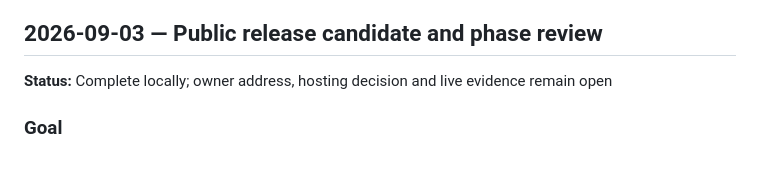
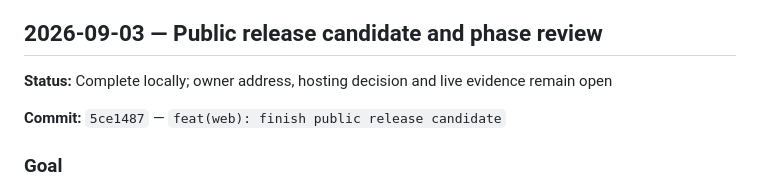
Before and after one commit to Gregjones1997/Berlin-Under-Construction, a Markdown page: docs/how-this-was-built.md, the part around the change. GitHub-like rendering; blank space fills up the shorter version.

Commit message:
docs(build-log): record public candidate hash

```diff
--- a/docs/how-this-was-built.md
+++ b/docs/how-this-was-built.md
@@ -5,6 +5,8 @@ This document is the single newest-first timeline of how Berlin, Under Construct
 ## 2026-09-03 — Public release candidate and phase review
 
 **Status:** Complete locally; owner address, hosting decision and live evidence remain open
+
+**Commit:** `5ce1487` — `feat(web): finish public release candidate`
 
 ### Goal
 
```
